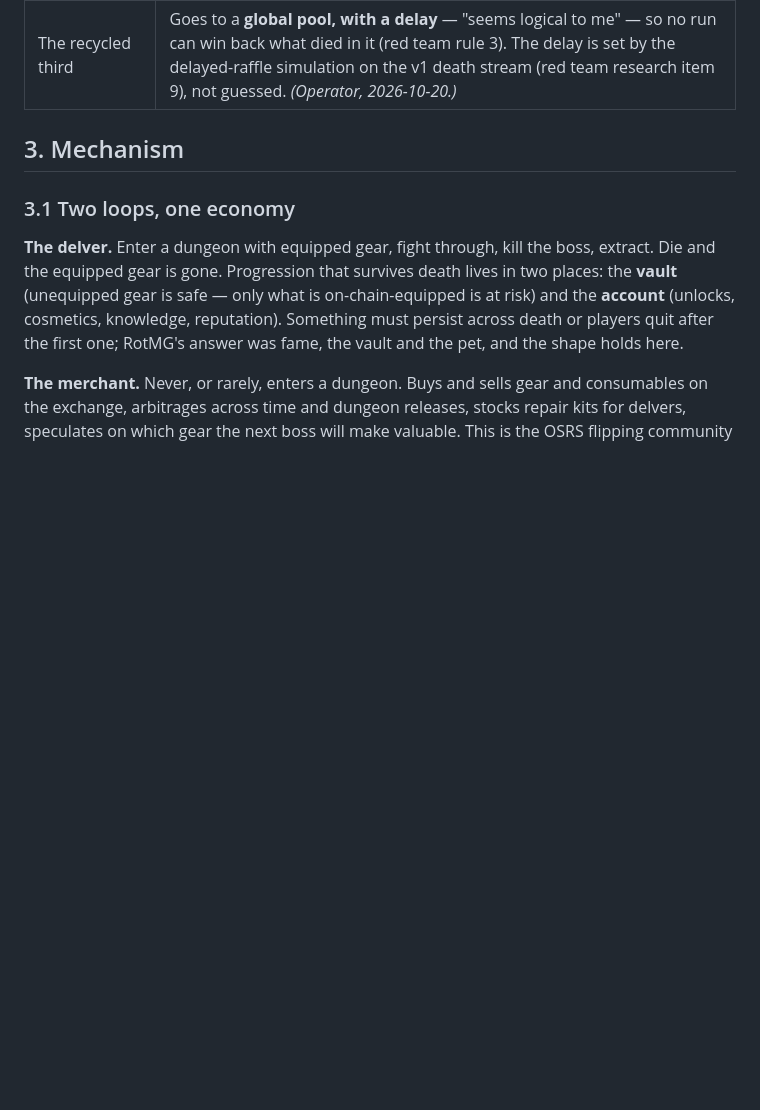
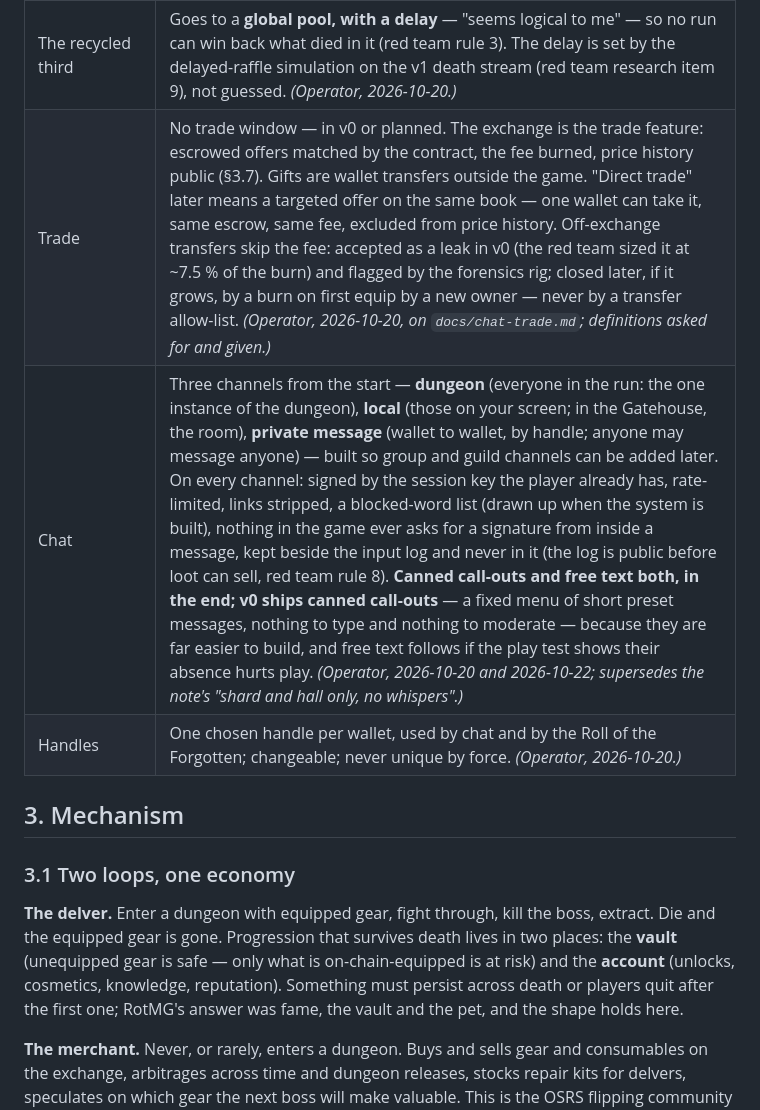
Before and after one commit to Aothe/Oubliette, a Markdown page: SPEC.md, the part around one of its changes. GitHub-like rendering; blank space fills up the shorter version.

```diff
--- a/SPEC.md
+++ b/SPEC.md
@@ -53,6 +53,9 @@ play-to-earn.
 | Re-entry after death | Always a new wager, never a resume: the dead kit is burned or pooled and nothing on chain rolls back. **v0:** the dead rejoin their friends in the *next* run, from the Gatehouse, with a one-click saved loadout (a named list of item ids off chain, one batched transaction). **Same-run re-entry is wanted** — "Intra run re-entries seem like a good way to keep people playing if the dungeon is particularly difficult. Would need balancing to stop a high number of entries in order to overwhelm bosses" — and is built only once three contract rules exist: a death never pays the run it died in (red team rule 3), the lottery is weighted by value wagered (rule 2), the fresh-drop budget counts value destroyed (rule 1). Then: a new signed entry, only before the boss wakes (the lock-in rule from the other side), capped per run, the boss scaled to the head-count at the sealed door. "Deliberate cheap deaths under same-run re-entry" is a treadmill-sim probe before it ships. The dead stay in the run's chat as ghosts, watching the delayed feed, queued for the next run (operator, 2026-10-22). Nothing ever returns gear to the dead. *(Operator, 2026-10-20, on `docs/reentry.md`.)* |
 | The training ground, not a free run | Nobody enters a real dungeon with nothing at risk — "allowing a user to enter one of our dungeons without risking anything is a bad idea" (operator, 2026-10-22, reversing the unwagered practice run accepted as a default on 2026-10-20). The $0 way in is a short tutorial on first login and a **training ground** that can be revisited: a preset dungeon with practice dummies — slow projectiles, infinite health, standing still or moving on a set path — the practice range a game is expected to have. No wager, no loot, no lottery, no fame; nothing there counts toward anything. Practice never shares a shard with wagered players. *(Operator, 2026-10-22.)* |
 | The recycled third | Goes to a **global pool, with a delay** — "seems logical to me" — so no run can win back what died in it (red team rule 3). The delay is set by the delayed-raffle simulation on the v1 death stream (red team research item 9), not guessed. *(Operator, 2026-10-20.)* |
+| Trade | No trade window — in v0 or planned. The exchange is the trade feature: escrowed offers matched by the contract, the fee burned, price history public (§3.7). Gifts are wallet transfers outside the game. "Direct trade" later means a targeted offer on the same book — one wallet can take it, same escrow, same fee, excluded from price history. Off-exchange transfers skip the fee: accepted as a leak in v0 (the red team sized it at ~7.5 % of the burn) and flagged by the forensics rig; closed later, if it grows, by a burn on first equip by a new owner — never by a transfer allow-list. *(Operator, 2026-10-20, on `docs/chat-trade.md`; definitions asked for and given.)* |
+| Chat | Three channels from the start — **dungeon** (everyone in the run: the one instance of the dungeon), **local** (those on your screen; in the Gatehouse, the room), **private message** (wallet to wallet, by handle; anyone may message anyone) — built so group and guild channels can be added later. On every channel: signed by the session key the player already has, rate-limited, links stripped, a blocked-word list (drawn up when the system is built), nothing in the game ever asks for a signature from inside a message, kept beside the input log and never in it (the log is public before loot can sell, red team rule 8). **Canned call-outs and free text both, in the end; v0 ships canned call-outs** — a fixed menu of short preset messages, nothing to type and nothing to moderate — because they are far easier to build, and free text follows if the play test shows their absence hurts play. *(Operator, 2026-10-20 and 2026-10-22; supersedes the note's "shard and hall only, no whispers".)* |
+| Handles | One chosen handle per wallet, used by chat and by the Roll of the Forgotten; changeable; never unique by force. *(Operator, 2026-10-20.)* |
 
 ## 3. Mechanism
 
```
Also changed, not shown: other parts of SPEC.md (+17 -5 lines), CLAUDE.md (+5 -5 lines), docs/chat-trade.md (added, +92 -0 lines).
